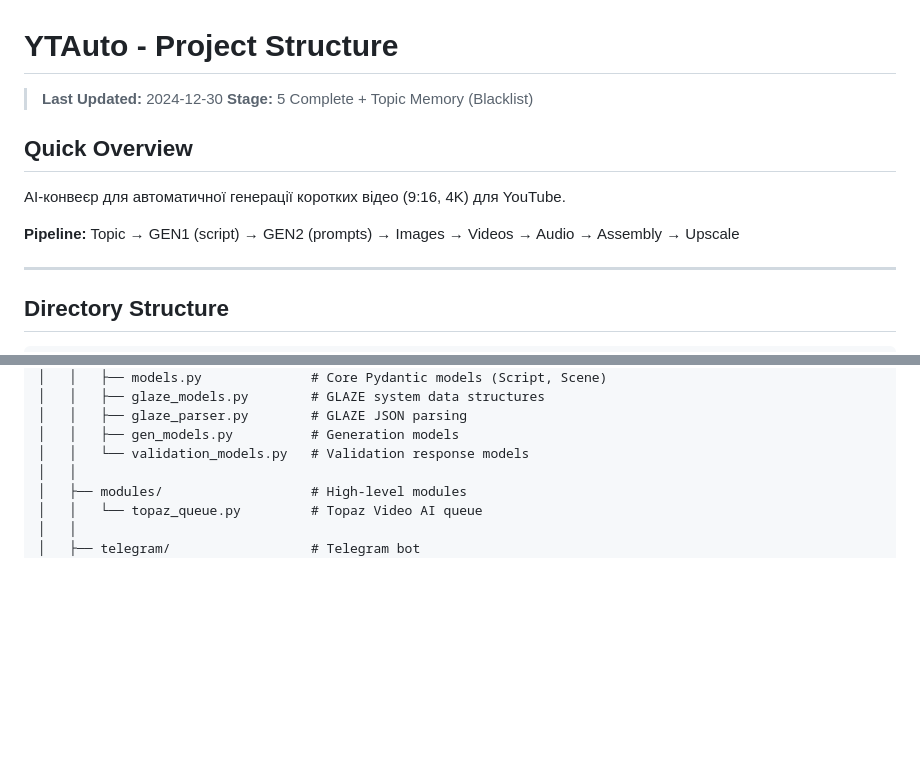
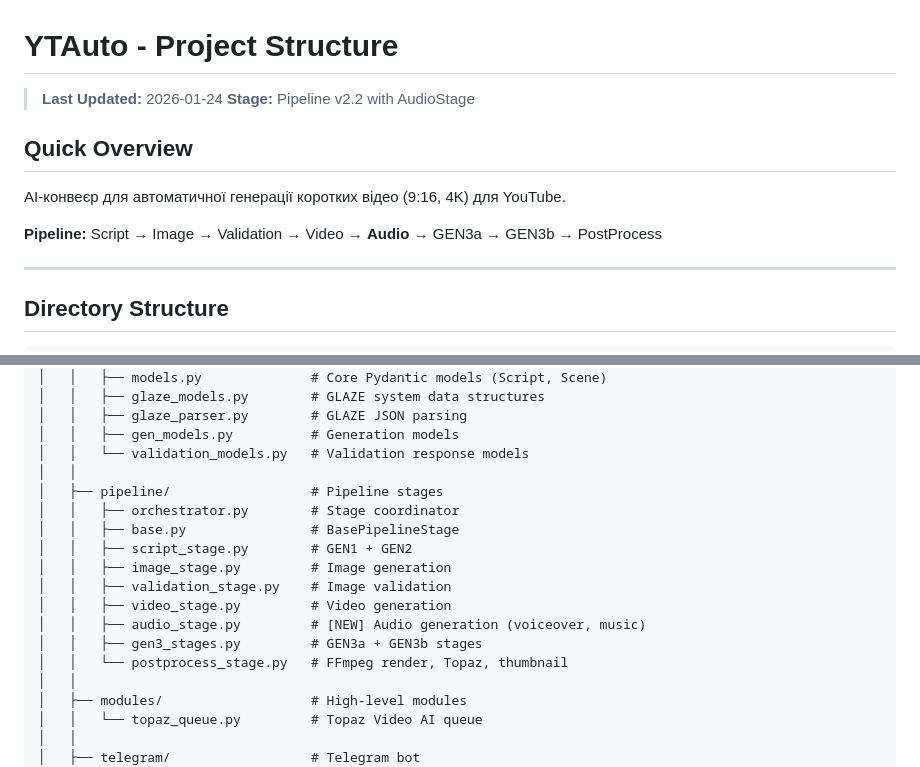
Before and after one commit to SKPdeveloper/YTAuto, a Markdown page: config/PROJECT_STRUCTURE.md, 2 parts joined by grey strips. Drawn GitHub-style; blank space fills up the shorter version.

```diff
--- a/config/PROJECT_STRUCTURE.md
+++ b/config/PROJECT_STRUCTURE.md
@@ -1,13 +1,13 @@
 # YTAuto - Project Structure
 
-> **Last Updated:** 2024-12-30
-> **Stage:** 5 Complete + Topic Memory (Blacklist)
+> **Last Updated:** 2026-01-24
+> **Stage:** Pipeline v2.2 with AudioStage
 
 ## Quick Overview
 
 AI-конвеєр для автоматичної генерації коротких відео (9:16, 4K) для YouTube.
 
-**Pipeline:** Topic → GEN1 (script) → GEN2 (prompts) → Images → Videos → Audio → Assembly → Upscale
+**Pipeline:** Script → Image → Validation → Video → **Audio** → GEN3a → GEN3b → PostProcess
 
 ---
 
@@ -34,6 +34,17 @@ YTAuto/
 │   │   ├── glaze_parser.py        # GLAZE JSON parsing
 │   │   ├── gen_models.py          # Generation models
 │   │   └── validation_models.py   # Validation response models
+│   │
+│   ├── pipeline/                  # Pipeline stages
+│   │   ├── orchestrator.py        # Stage coordinator
+│   │   ├── base.py                # BasePipelineStage
+│   │   ├── script_stage.py        # GEN1 + GEN2
+│   │   ├── image_stage.py         # Image generation
+│   │   ├── validation_stage.py    # Image validation
+│   │   ├── video_stage.py         # Video generation
+│   │   ├── audio_stage.py         # [NEW] Audio generation (voiceover, music)
+│   │   ├── gen3_stages.py         # GEN3a + GEN3b stages
+│   │   └── postprocess_stage.py   # FFmpeg render, Topaz, thumbnail
 │   │
 │   ├── modules/                   # High-level modules
 │   │   └── topaz_queue.py         # Topaz Video AI queue
```
Also changed, not shown: other parts of config/PROJECT_STRUCTURE.md (+42 -45 lines), config/PIPELINE_v2.0.md (+13 -2 lines).
